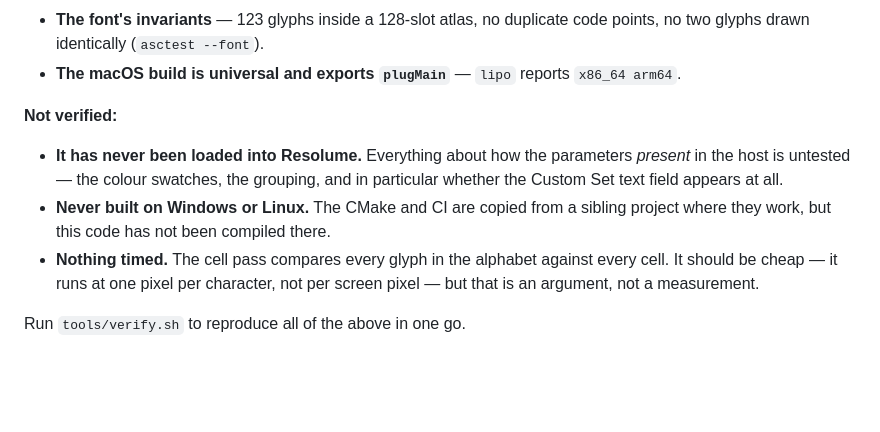
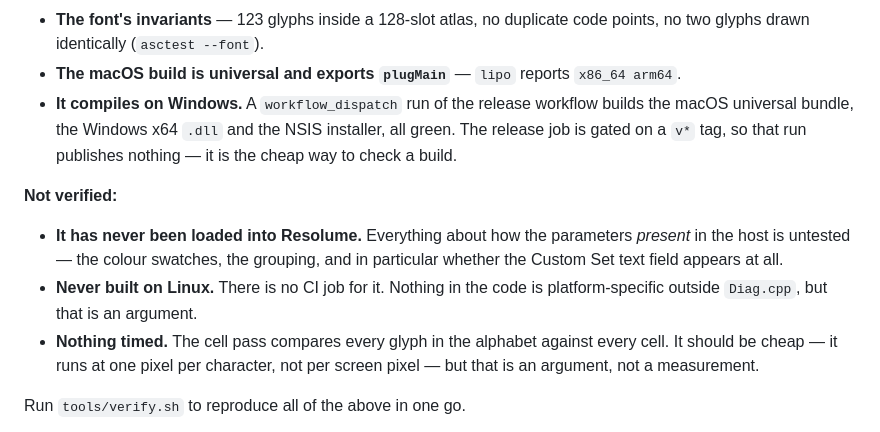
Before and after one commit to stoatworks-labs/asciify, a Markdown page: README.md, the part around the change. Rendered like a GitHub page; blank space fills up the shorter version.

```diff
--- a/README.md
+++ b/README.md
@@ -177,14 +177,18 @@ changing anything — it has the design invariants and the traps.
   code points, no two glyphs drawn identically (`asctest --font`).
 - **The macOS build is universal and exports `plugMain`** — `lipo` reports
   `x86_64 arm64`.
+- **It compiles on Windows.** A `workflow_dispatch` run of the release workflow
+  builds the macOS universal bundle, the Windows x64 `.dll` and the NSIS
+  installer, all green. The release job is gated on a `v*` tag, so that run
+  publishes nothing — it is the cheap way to check a build.
 
 **Not verified:**
 
 - **It has never been loaded into Resolume.** Everything about how the
   parameters *present* in the host is untested — the colour swatches, the
   grouping, and in particular whether the Custom Set text field appears at all.
-- **Never built on Windows or Linux.** The CMake and CI are copied from a sibling
-  project where they work, but this code has not been compiled there.
+- **Never built on Linux.** There is no CI job for it. Nothing in the code is
+  platform-specific outside `Diag.cpp`, but that is an argument.
 - **Nothing timed.** The cell pass compares every glyph in the alphabet against
   every cell. It should be cheap — it runs at one pixel per character, not per
   screen pixel — but that is an argument, not a measurement.
```
Also changed, not shown: AGENTS.md (+8 -5 lines).
